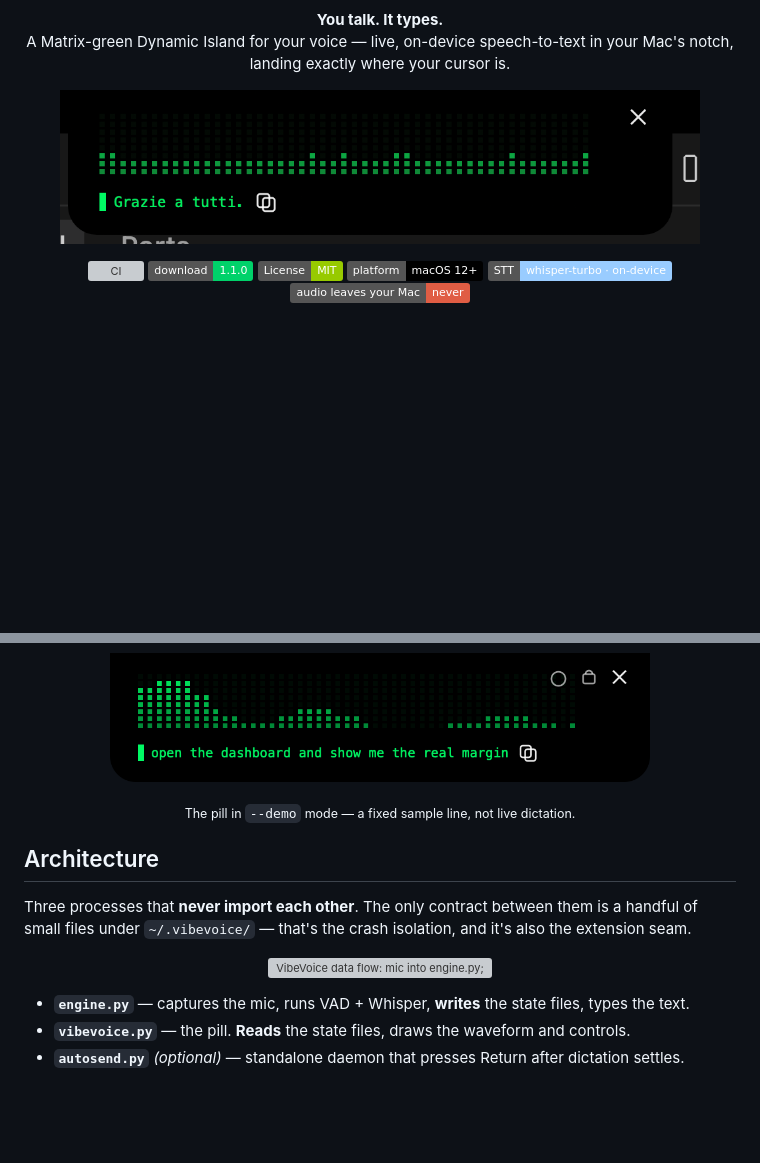
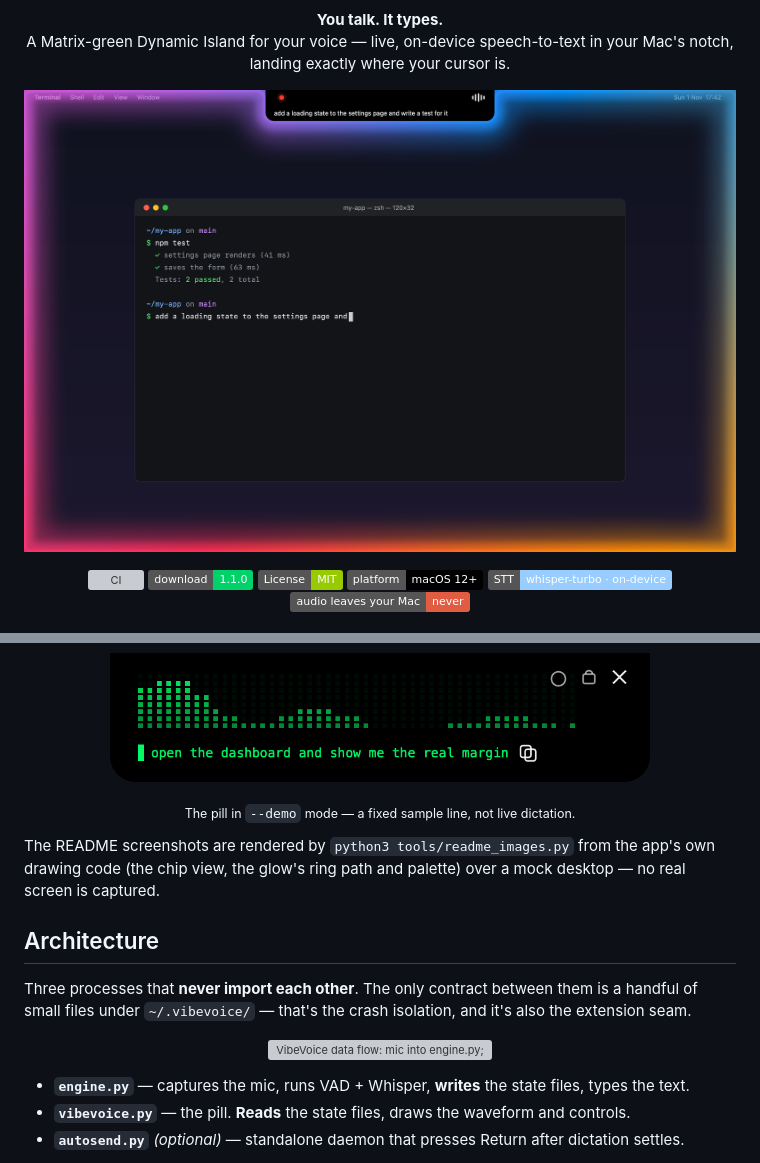
Before and after one commit to mattiacalastri/vibevoice-mac, a Markdown page: README.md, 2 parts joined by grey strips. Rendered like a GitHub page; pictures changed too: docs/hero.png; badges without logos; blank space fills up the shorter version; grey boxes are pictures that could not be loaded.

```diff
--- a/README.md
+++ b/README.md
@@ -7,7 +7,7 @@
 </p>
 
 <p align="center">
-  <img src="docs/hero.png" alt="VibeVoice — the live waveform pill in the notch, showing a transcription" width="640">
+  <img src="docs/hero.png" alt="VibeVoice while Control is held: the chip in the notch shows the live text, the screen edge glows, and the confirmed words are already typed in the terminal" width="820">
 </p>
 
 <p align="center">
@@ -171,6 +176,10 @@ python3 vibevoice.py --place    # placement mode: pill stays visible while you p
 </p>
 <p align="center"><sub>The pill in <code>--demo</code> mode — a fixed sample line, not live dictation.</sub></p>
 
+The README screenshots are rendered by `python3 tools/readme_images.py` from the
+app's own drawing code (the chip view, the glow's ring path and palette) over a
+mock desktop — no real screen is captured.
+
 ## Architecture
 
 Three processes that **never import each other**. The only contract between
```
Also changed, not shown: other parts of README.md (+8 -3 lines), docs/notch_states.png (added), 4 other files.
